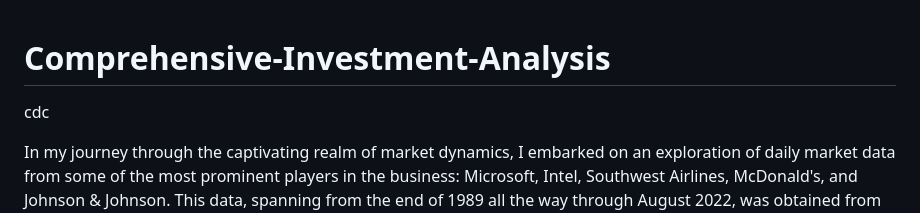
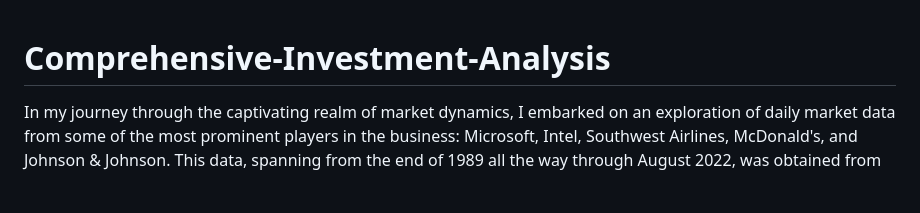
Before and after one commit to Rakshay-pawar/Comprehensive-Investment-Analysis, a Markdown page: README.md, the part around the change. GitHub-like rendering; blank space fills up the shorter version.

```diff
--- a/README.md
+++ b/README.md
@@ -1,5 +1,5 @@
 # Comprehensive-Investment-Analysis
-cdc
+
 
 In my journey through the captivating realm of market dynamics, I embarked on an exploration of daily market data from some of the most prominent players in the business: Microsoft, Intel, Southwest Airlines, McDonald's, and Johnson & Johnson. This data, spanning from the end of 1989 all the way through August 2022, was obtained from the vast reservoir of Yahoo Finance, complemented by the indispensable Kenneth French's Data Library for the daily risk-free rate time series.
 
```
